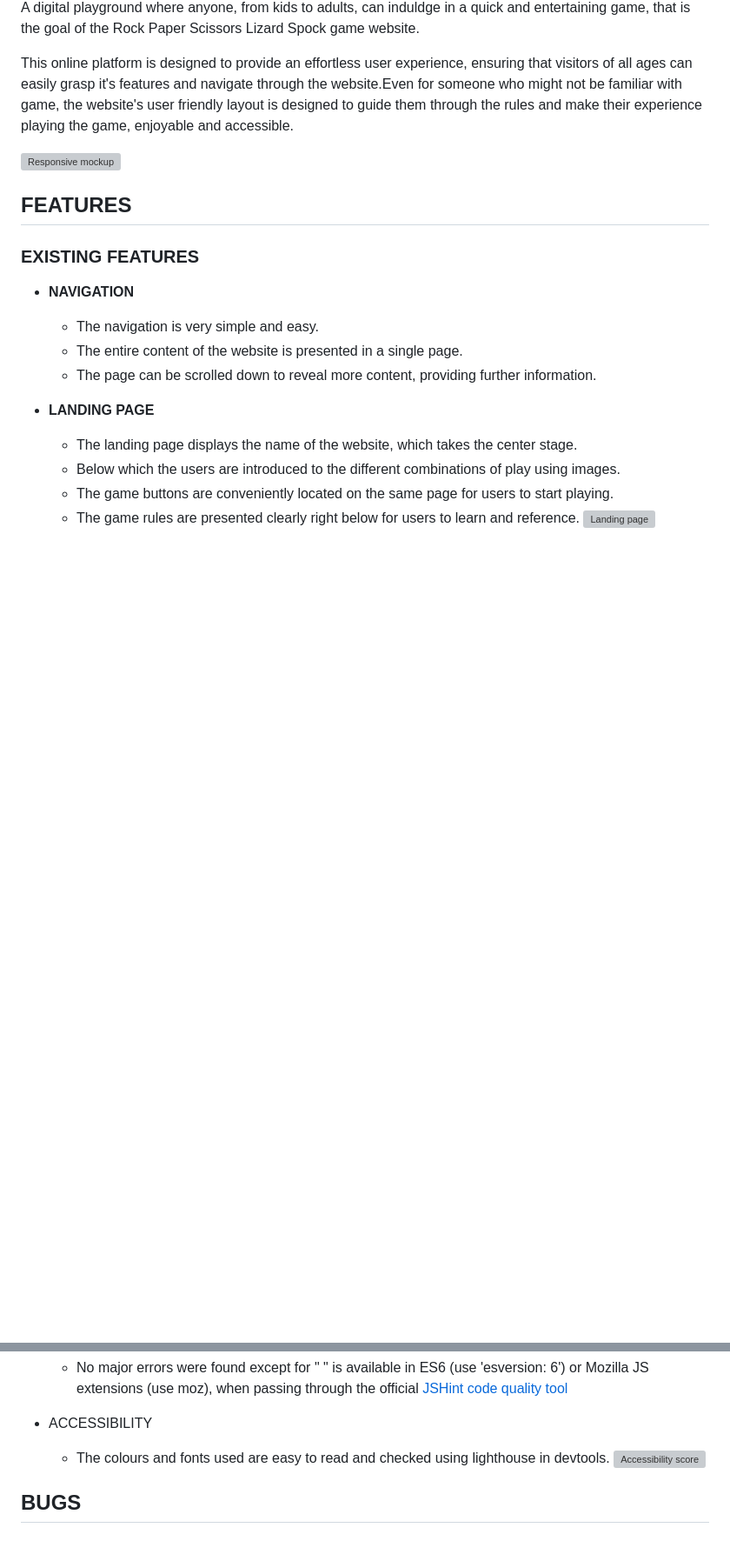
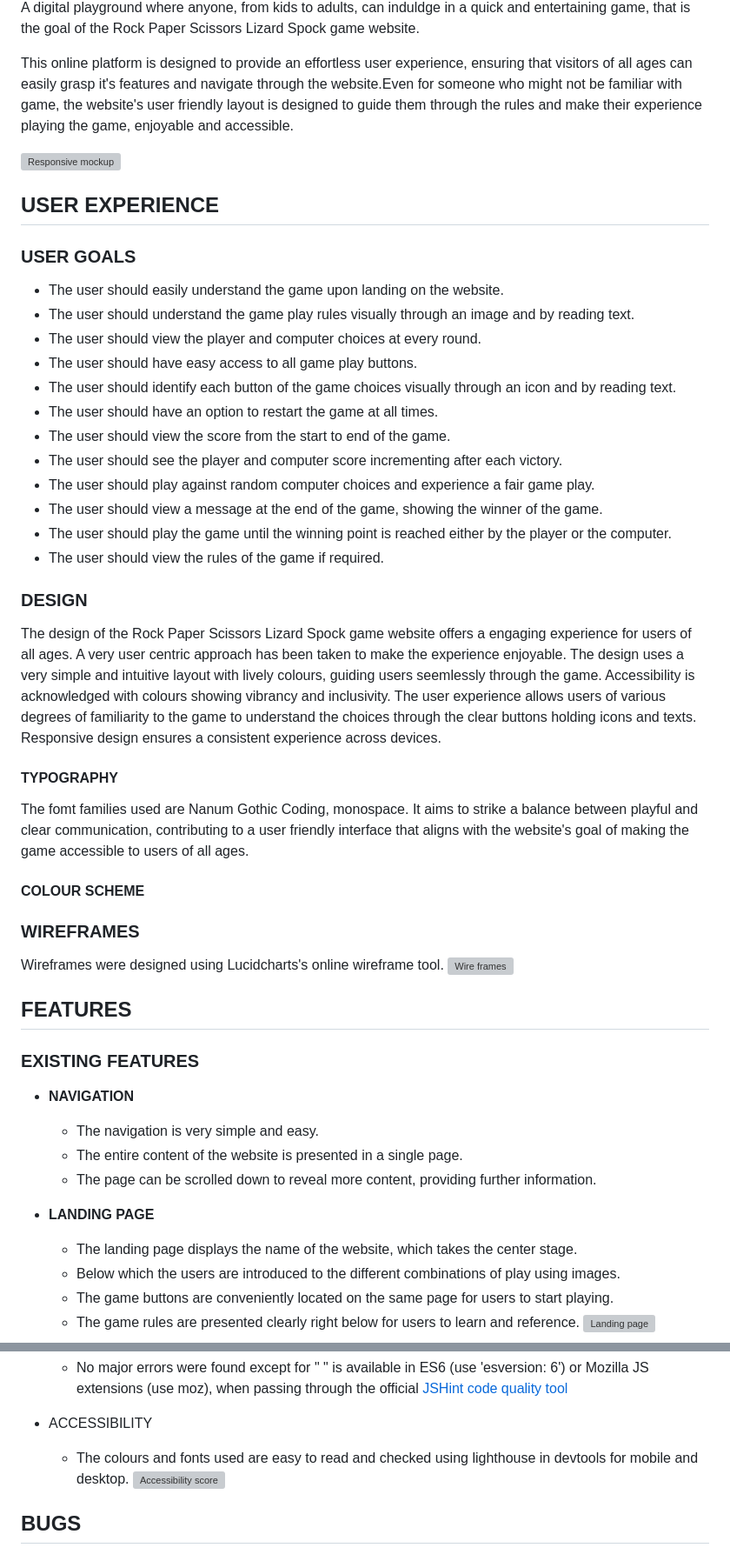
Before and after one commit to md-ash-dot/rpsls-game, a Markdown page: README.md, 2 parts joined by grey strips. Shown: that part at 87% size. GitHub-like rendering; blank space fills up the shorter version; grey boxes are pictures that could not be loaded.

Commit message:
Add more sections to the readme documentation

```diff
--- a/README.md
+++ b/README.md
@@ -5,6 +5,39 @@ A digital playground where anyone, from kids to adults, can induldge in a quick
 This online platform is designed to provide an effortless user experience, ensuring that visitors of all ages can easily grasp it's features and navigate through the website.Even for someone who might not be familiar with game, the website's user friendly layout is designed to guide them through the rules and make their experience playing the game, enjoyable and accessible.
 
 ![Responsive mockup](/assets/images/responsive.JPG)
+
+## USER EXPERIENCE
+
+### USER GOALS
+
+- The user should easily understand the game upon landing on the website.
+- The user should understand the game play rules visually through an image and by reading text.
+- The user should view the player and computer choices at every round.
+- The user should have easy access to all game play buttons.
+- The user should identify each button of the game choices visually through an icon and by reading text.
+- The user should have an option to restart the game at all times.
+- The user should view the score from the start to end of the game.
+- The user should see the player and computer score incrementing after each victory.
+- The user should play against random computer choices and experience a fair game play.
+- The user should view a message at the end of the game, showing the winner of the game.
+- The user should play the game until the winning point is reached either by the player or the computer.
+- The user should view the rules of the game if required.
+
+### DESIGN
+
+The design of the Rock Paper Scissors Lizard Spock game website offers a engaging experience for users of all ages. A very user centric approach has been taken to make the experience enjoyable. The design uses a very simple and intuitive layout with lively colours, guiding users seemlessly through the game. Accessibility is acknowledged with colours showing vibrancy and inclusivity. The user experience allows users of various degrees of familiarity to the game to understand the choices through the clear buttons holding icons and texts. Responsive design ensures a consistent experience across devices.
+
+#### TYPOGRAPHY
+
+The fomt families used are Nanum Gothic Coding, monospace. It aims to strike a balance between playful and clear communication, contributing to a user friendly interface that aligns with the website's goal of making the game accessible to users of all ages.
+
+#### COLOUR SCHEME
+
+### WIREFRAMES
+
+Wireframes were designed using Lucidcharts's online wireframe tool.
+![Wire frames](/assets/images/landing.JPG)
+
 
 ## FEATURES
 
@@ -94,7 +131,7 @@ This online platform is designed to provide an effortless user experience, ensur
 
 - ACCESSIBILITY
 
-  - The colours and fonts used are easy to read and checked using lighthouse in devtools.
+  - The colours and fonts used are easy to read and checked using lighthouse in devtools for mobile and desktop.
     ![Accessibility score](/assets/images/lighthouse.JPG)
 
 ## BUGS
```
Also changed, not shown: other parts of README.md (+7 -3 lines).
